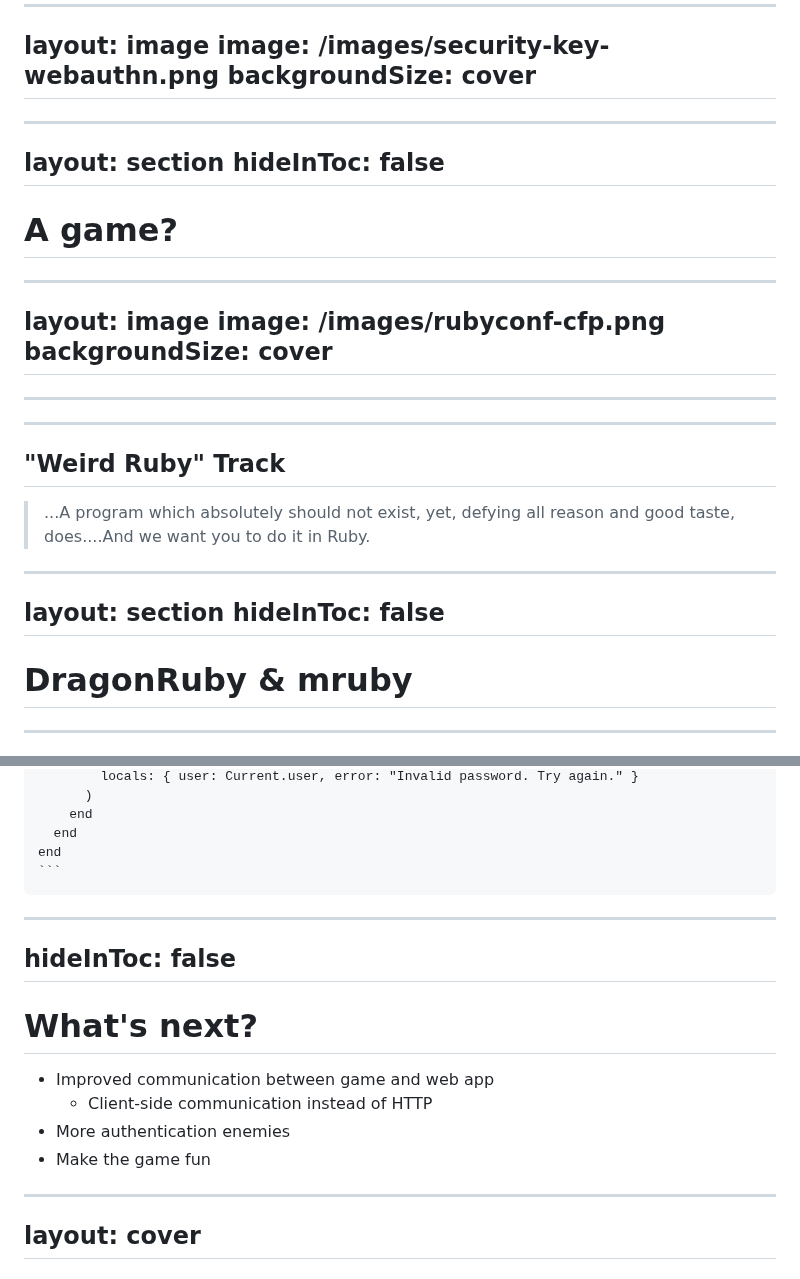
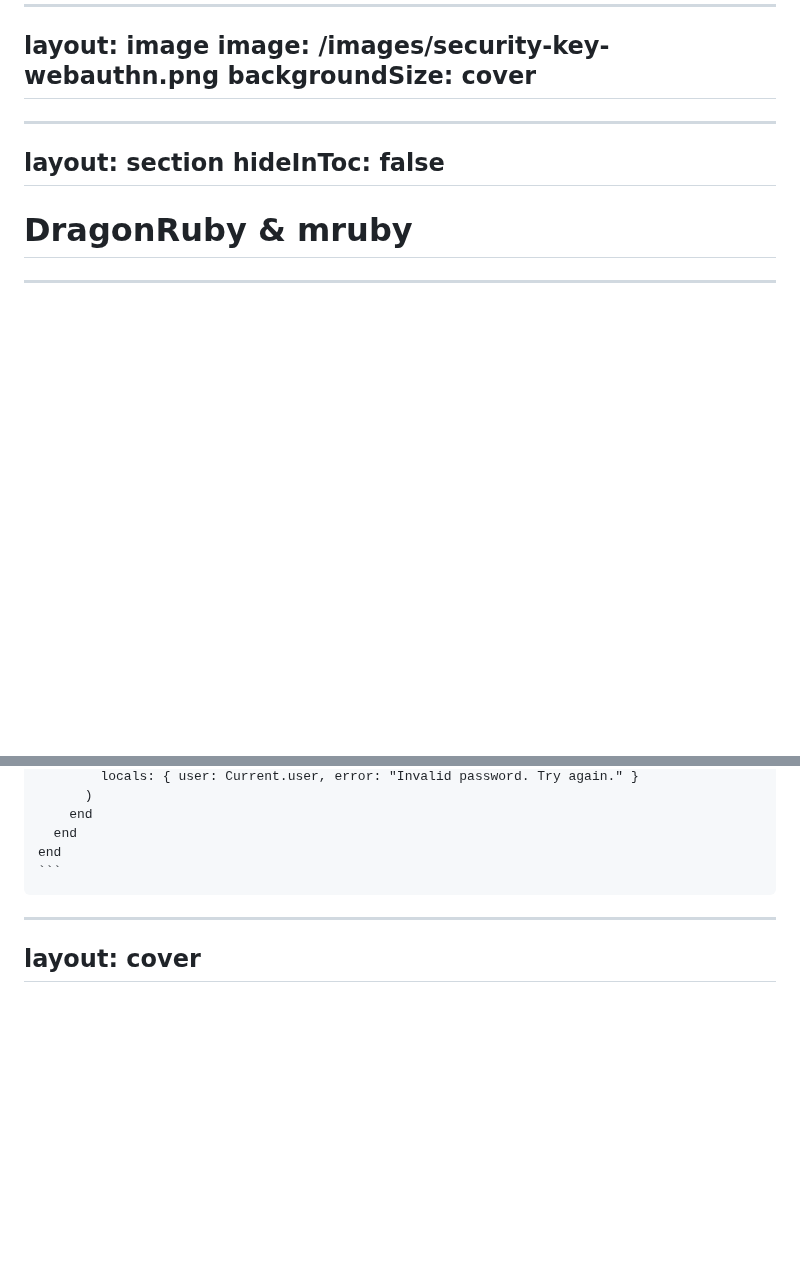
Before and after one commit to kcdragon/authentication-hell, a Markdown page: talks/rubyconf/slides.md, 2 parts joined by grey strips. Drawn GitHub-style; blank space fills up the shorter version.

Commit message:
Trim RubyConf deck: drop the game-intro and what's-next slides
Remove the "A game?" divider, the RubyConf CFP image, the "Weird Ruby"
track quote, and the "What's next?" slide.

Co-Authored-By: Claude Opus 4.8 (1M context) <noreply@anthropic.com>

`````diff
--- a/talks/rubyconf/slides.md
+++ b/talks/rubyconf/slides.md
@@ -86,32 +86,6 @@ layout: image
 image: /images/security-key-webauthn.png
 backgroundSize: cover
 ---
-
----
-layout: section
-hideInToc: false
----
-
-# A game?
-
----
-layout: image
-image: /images/rubyconf-cfp.png
-backgroundSize: cover
----
-
-<!--
-Earlier this year...
--->
-
----
----
-
-## "Weird Ruby" Track
-
-<blockquote class="mt-8 border-l-4 border-ink pl-6 italic" style="font-size: 3rem; line-height: 1.3;">
-  ...A program which absolutely should not exist, yet, defying all reason and good taste, does....And we want you to do it in Ruby.
-</blockquote>
 
 ---
 layout: section
@@ -494,17 +468,6 @@ end
 ````
 
 ---
-hideInToc: false
----
-
-# What's next?
-
-- Improved communication between game and web app
-  - Client-side communication instead of HTTP
-- More authentication enemies
-- Make the game fun
-
----
 layout: cover
 ---
 
`````
